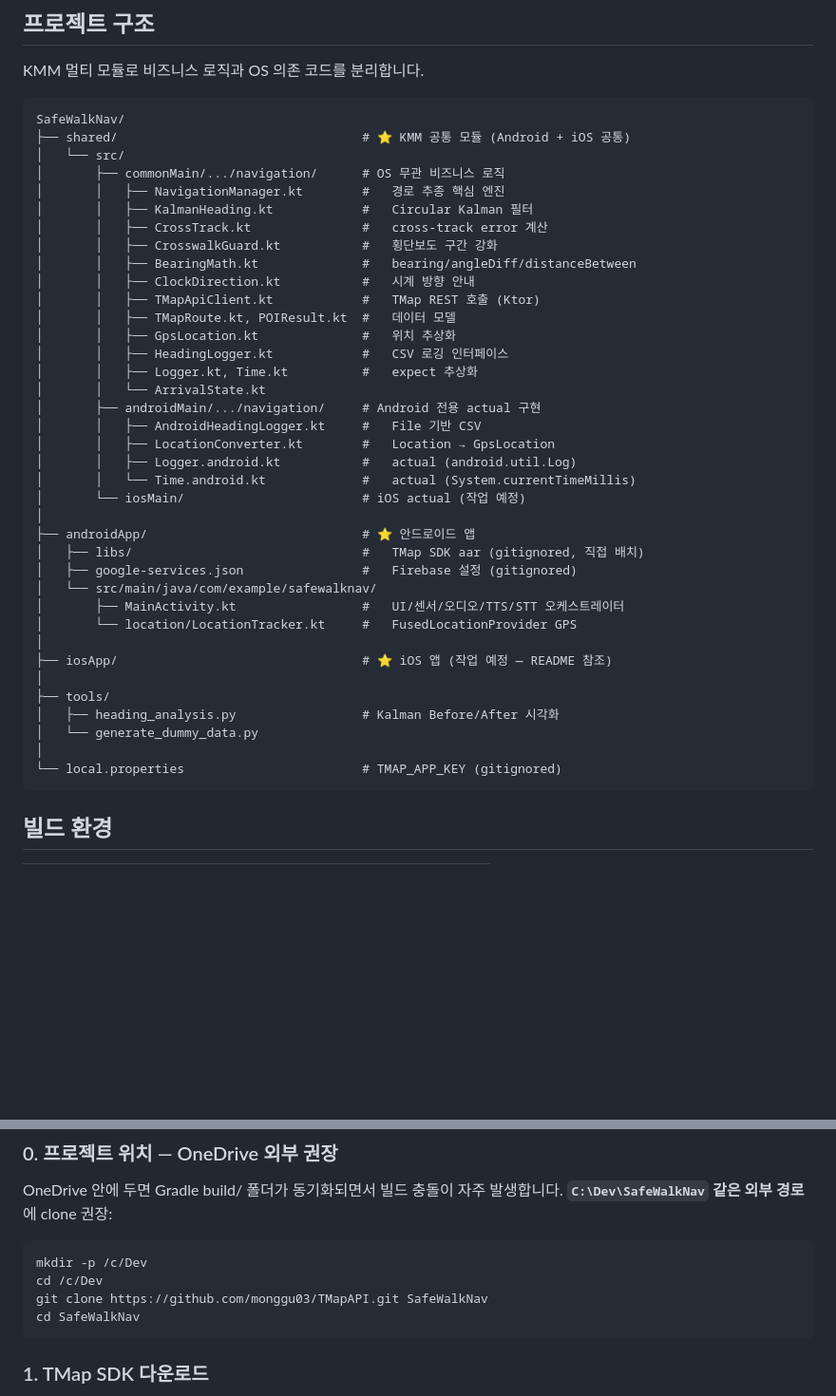
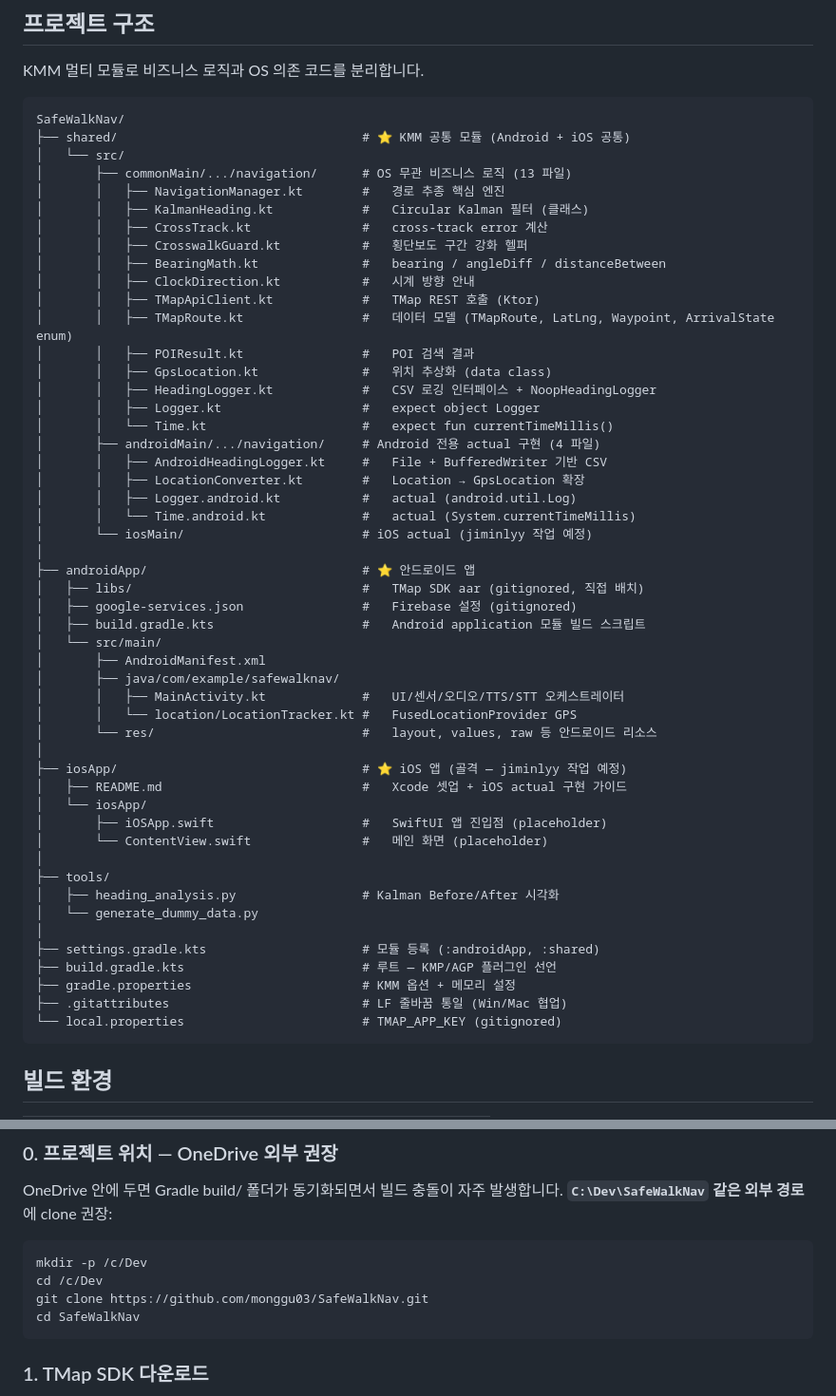
Before and after one commit to monggu03/SafeWalkNav, a Markdown page: README.md, 2 parts joined by grey strips. Shown at 95% size. Rendered like a GitHub page; blank space fills up the shorter version.

Commit message:
리드미 수정

````diff
--- a/README.md
+++ b/README.md
@@ -22,39 +22,52 @@ KMM 멀티 모듈로 비즈니스 로직과 OS 의존 코드를 분리합니다.
 SafeWalkNav/
 ├── shared/                                 # ⭐ KMM 공통 모듈 (Android + iOS 공통)
 │   └── src/
-│       ├── commonMain/.../navigation/      # OS 무관 비즈니스 로직
+│       ├── commonMain/.../navigation/      # OS 무관 비즈니스 로직 (13 파일)
 │       │   ├── NavigationManager.kt        #   경로 추종 핵심 엔진
-│       │   ├── KalmanHeading.kt            #   Circular Kalman 필터
+│       │   ├── KalmanHeading.kt            #   Circular Kalman 필터 (클래스)
 │       │   ├── CrossTrack.kt               #   cross-track error 계산
-│       │   ├── CrosswalkGuard.kt           #   횡단보도 구간 강화
-│       │   ├── BearingMath.kt              #   bearing/angleDiff/distanceBetween
+│       │   ├── CrosswalkGuard.kt           #   횡단보도 구간 강화 헬퍼
+│       │   ├── BearingMath.kt              #   bearing / angleDiff / distanceBetween
 │       │   ├── ClockDirection.kt           #   시계 방향 안내
 │       │   ├── TMapApiClient.kt            #   TMap REST 호출 (Ktor)
-│       │   ├── TMapRoute.kt, POIResult.kt  #   데이터 모델
-│       │   ├── GpsLocation.kt              #   위치 추상화
-│       │   ├── HeadingLogger.kt            #   CSV 로깅 인터페이스
-│       │   ├── Logger.kt, Time.kt          #   expect 추상화
-│       │   └── ArrivalState.kt
-│       ├── androidMain/.../navigation/     # Android 전용 actual 구현
-│       │   ├── AndroidHeadingLogger.kt     #   File 기반 CSV
-│       │   ├── LocationConverter.kt        #   Location → GpsLocation
+│       │   ├── TMapRoute.kt                #   데이터 모델 (TMapRoute, LatLng, Waypoint, ArrivalState enum)
+│       │   ├── POIResult.kt                #   POI 검색 결과
+│       │   ├── GpsLocation.kt              #   위치 추상화 (data class)
+│       │   ├── HeadingLogger.kt            #   CSV 로깅 인터페이스 + NoopHeadingLogger
+│       │   ├── Logger.kt                   #   expect object Logger
+│       │   └── Time.kt                     #   expect fun currentTimeMillis()
+│       ├── androidMain/.../navigation/     # Android 전용 actual 구현 (4 파일)
+│       │   ├── AndroidHeadingLogger.kt     #   File + BufferedWriter 기반 CSV
+│       │   ├── LocationConverter.kt        #   Location → GpsLocation 확장
 │       │   ├── Logger.android.kt           #   actual (android.util.Log)
 │       │   └── Time.android.kt             #   actual (System.currentTimeMillis)
-│       └── iosMain/                        # iOS actual (작업 예정)
+│       └── iosMain/                        # iOS actual (jiminlyy 작업 예정)
 │
 ├── androidApp/                             # ⭐ 안드로이드 앱
 │   ├── libs/                               #   TMap SDK aar (gitignored, 직접 배치)
 │   ├── google-services.json                #   Firebase 설정 (gitignored)
-│   └── src/main/java/com/example/safewalknav/
-│       ├── MainActivity.kt                 #   UI/센서/오디오/TTS/STT 오케스트레이터
-│       └── location/LocationTracker.kt     #   FusedLocationProvider GPS
+│   ├── build.gradle.kts                    #   Android application 모듈 빌드 스크립트
+│   └── src/main/
+│       ├── AndroidManifest.xml
+│       ├── java/com/example/safewalknav/
+│       │   ├── MainActivity.kt             #   UI/센서/오디오/TTS/STT 오케스트레이터
+│       │   └── location/LocationTracker.kt #   FusedLocationProvider GPS
+│       └── res/                            #   layout, values, raw 등 안드로이드 리소스
 │
-├── iosApp/                                 # ⭐ iOS 앱 (작업 예정 — README 참조)
+├── iosApp/                                 # ⭐ iOS 앱 (골격 — jiminlyy 작업 예정)
+│   ├── README.md                           #   Xcode 셋업 + iOS actual 구현 가이드
+│   └── iosApp/
+│       ├── iOSApp.swift                    #   SwiftUI 앱 진입점 (placeholder)
+│       └── ContentView.swift               #   메인 화면 (placeholder)
 │
 ├── tools/
 │   ├── heading_analysis.py                 # Kalman Before/After 시각화
 │   └── generate_dummy_data.py
 │
+├── settings.gradle.kts                     # 모듈 등록 (:androidApp, :shared)
+├── build.gradle.kts                        # 루트 — KMP/AGP 플러그인 선언
+├── gradle.properties                       # KMM 옵션 + 메모리 설정
+├── .gitattributes                          # LF 줄바꿈 통일 (Win/Mac 협업)
 └── local.properties                        # TMAP_APP_KEY (gitignored)
 ```
 
@@ -83,7 +96,7 @@ OneDrive 안에 두면 Gradle build/ 폴더가 동기화되면서 빌드 충돌
 ```bash
 mkdir -p /c/Dev
 cd /c/Dev
-git clone https://github.com/monggu03/TMapAPI.git SafeWalkNav
+git clone https://github.com/monggu03/SafeWalkNav.git
 cd SafeWalkNav
 ```
 
````
